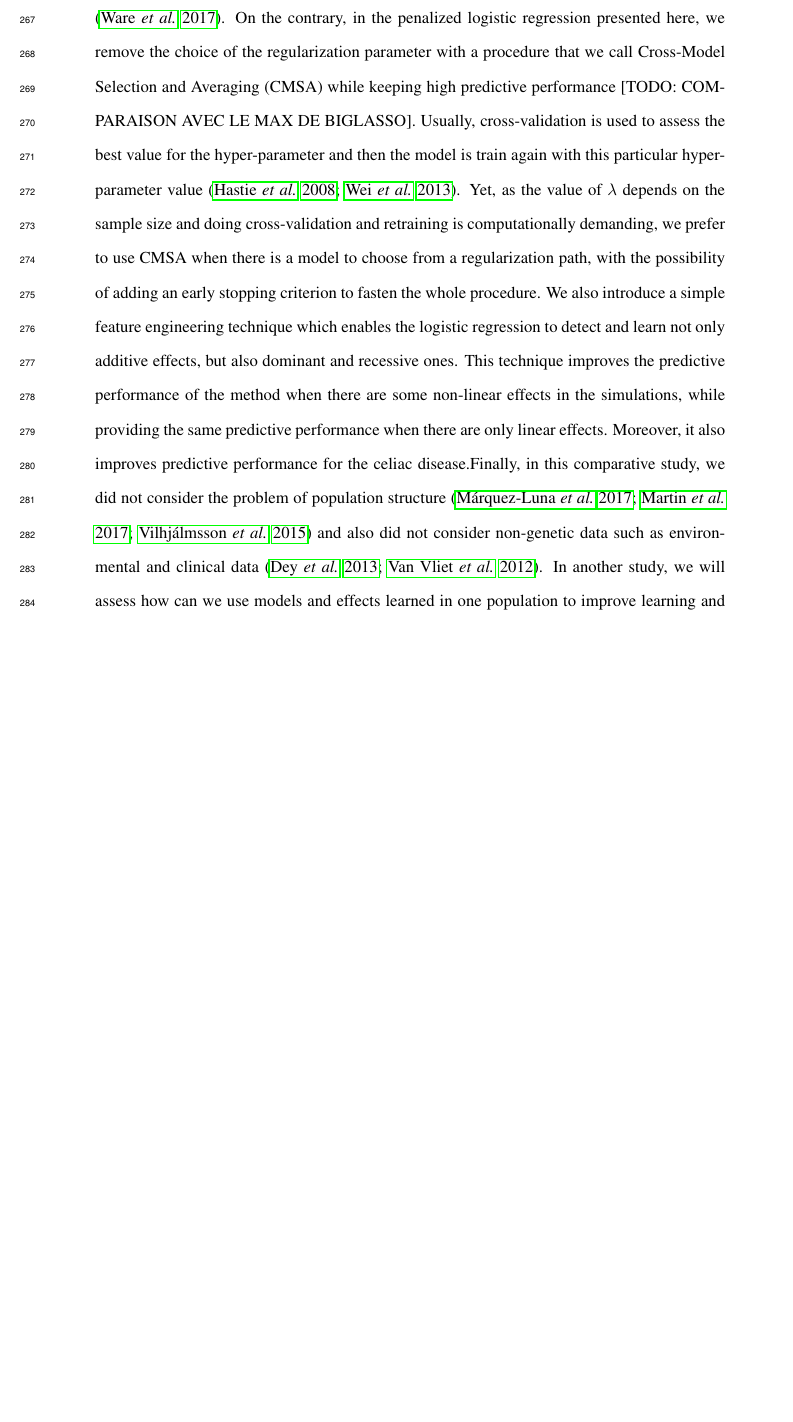
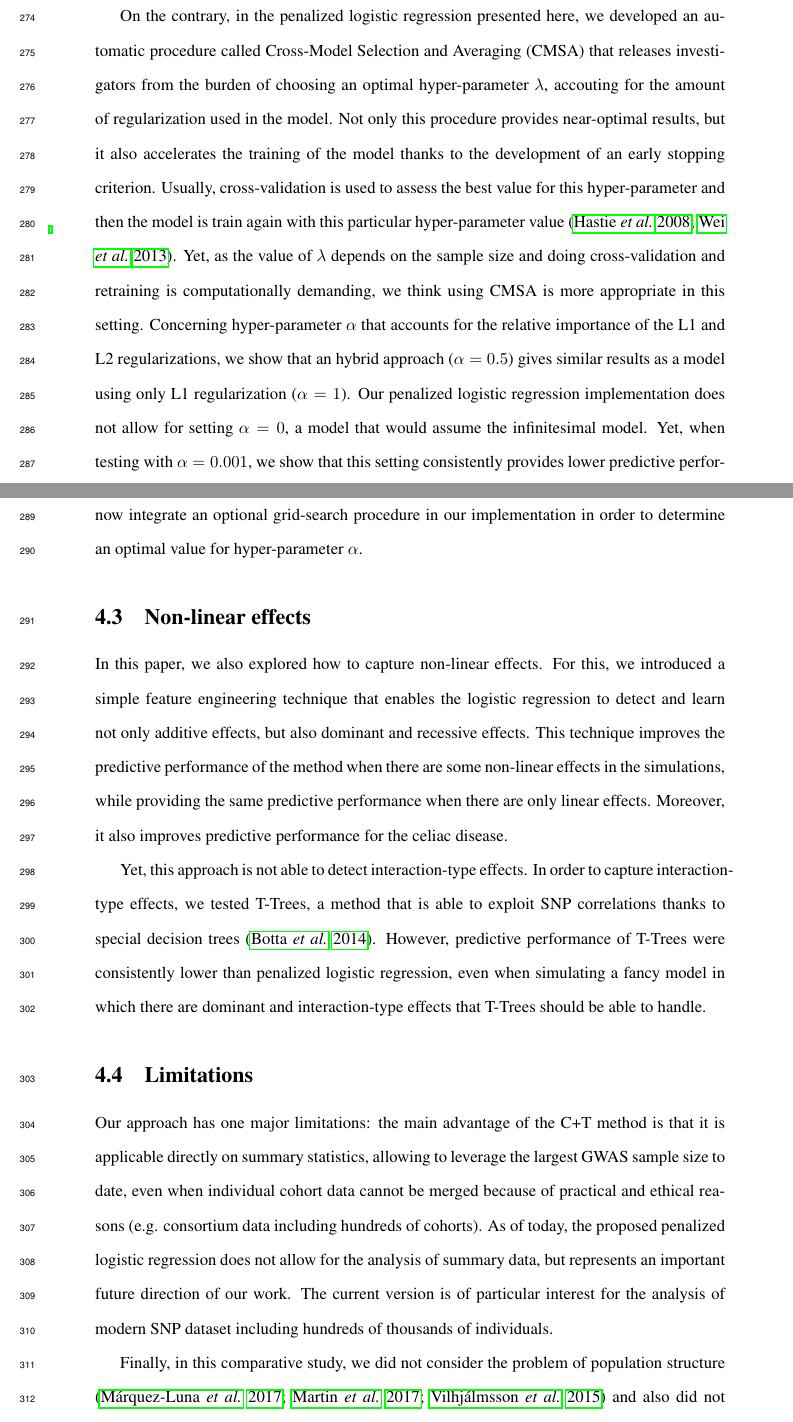
Before and after one commit to privefl/paper2-PRS, a LaTeX document (paper/draft.tex): part of page 13 of 36 before the commit and two parts of pages 13 and 14 of 38 after it, the two joined at a grey line, cut so that both start at the same text, the shorter picture padded with empty space. Compiled offline with pdfLaTeX.

Commit message:
modif discussion

```diff
--- a/paper/draft.tex
+++ b/paper/draft.tex
@@ -227,2 +226 @@ The C+T method is widely used because it is simple and can use summary statistic
 
-As for the C+T method itself, we recall that we report the maximum AUC of 102 thresholds, a threshold that should normally be learned on the training set only. The choice of this threshold is very important as it can greatly impact the predictive performance of the method \cite[]{ware2017heterogeneity}. On the contrary, in the penalized logistic regression presented here, we remove the choice of the regularization parameter with a procedure that we call Cross-Model Selection and Averaging (CMSA) while keeping high predictive performance [TODO: COMPARAISON AVEC LE MAX DE BIGLASSO]. Usually, cross-validation is used to assess the best value for the hyper-parameter and then the model is train again with this particular hyper-parameter value \cite[]{Hastie2008,wei2013large}. Yet, as the value of $\lambda$ depends on the sample size and doing cross-validation and retraining is computationally demanding, we prefer to use CMSA when there is a model to choose from a regularization path, with the possibility of adding an early stopping criterion to fasten the whole procedure. We also introduce a simple feature engineering technique which enables the logistic regression to detect and learn not only additive effects, but also dominant and recessive ones. This technique improves the predictive performance of the method when there are some non-linear effects in the simulations, while providing the same predictive performance when there are only linear effects. Moreover, it also improves predictive performance for the celiac disease.Finally, in this comparative study, we did not consider the problem of population structure \cite[]{marquez2017multiethnic,martin2017human,vilhjalmsson2015modeling} and also did not consider non-genetic data such as environmental and clinical data \cite[]{dey2013integration,van2012integration}. In another study, we will assess how can we use models and effects learned in one population to improve learning and prediction in another population. We will use a dataset as large as the UK biobank \cite[]{bycroft2017genome}. In another study, we wish also to assess how can we combine the information provided by genetic data with clinical and environmental data, possibly in a non-linear way.
@@ -229,3 +235,22 @@ As for the C+T method itself, we recall that we report the maximum AUC of 102 th
+On the contrary, in the penalized logistic regression presented here, we developed an automatic procedure called Cross-Model Selection and Averaging (CMSA) that releases investigators from the burden of choosing an optimal hyper-parameter $\lambda$, accouting for the amount of regularization used in the model. Not only this procedure provides near-optimal results, but it also accelerates the training of the model thanks to the development of an early stopping criterion.
+Usually, cross-validation is used to assess the best value for this hyper-parameter and then the model is train again with this particular hyper-parameter value \cite[]{Hastie2008,wei2013large}. Yet, as the value of $\lambda$ depends on the sample size and doing cross-validation and retraining is computationally demanding, we think using CMSA is more appropriate in this setting.
+Concerning hyper-parameter $\alpha$ that accounts for the relative importance of the L1 and L2 regularizations, we show that an hybrid approach ($\alpha = 0.5$) gives similar results as a model using only L1 regularization ($\alpha = 1$).
+Our penalized logistic regression implementation does not allow for setting $\alpha = 0$, a model that would assume the infinitesimal model. Yet, when testing with $\alpha = 0.001$, we show that this setting consistently provides lower predictive performance, excepted in the case where there are many small effects. In the light of this result, we now integrate an optional grid-search procedure in our implementation in order to determine an optimal value for hyper-parameter $\alpha$.
+
+\subsection{Non-linear effects}
+
+In this paper, we also explored how to capture non-linear effects. For this, we introduced a simple feature engineering technique that enables the logistic regression to detect and learn not only additive effects, but also dominant and recessive effects. This technique improves the predictive performance of the method when there are some non-linear effects in the simulations, while providing the same predictive performance when there are only linear effects. Moreover, it also improves predictive performance for the celiac disease.
+
+Yet, this approach is not able to detect interaction-type effects.
+In order to capture interaction-type effects, we tested T-Trees, a method that is able to exploit SNP correlations thanks to special decision trees \cite[]{botta2014exploiting}.
+However, predictive performance of T-Trees were consistently lower than penalized logistic regression, even when simulating a fancy model in which there are dominant and interaction-type effects that T-Trees should be able to handle.
+
+\subsection{Limitations}
+
+Our approach has one major limitations: the main advantage of the C+T method is that it is applicable directly on summary statistics, allowing to leverage the largest GWAS sample size to date, even when individual cohort data cannot be merged because of practical and ethical reasons (e.g. consortium data including hundreds of cohorts). As of today, the proposed penalized logistic regression does not allow for the analysis of summary data, but represents an important future direction of our work. The current version is of particular interest for the analysis of modern SNP dataset including hundreds of thousands of individuals.
+
+Finally, in this comparative study, we did not consider the problem of population structure \cite[]{marquez2017multiethnic,martin2017human,vilhjalmsson2015modeling} and also did not consider non-genetic data such as environmental and clinical data \cite[]{dey2013integration,van2012integration}. In another study, we will assess how can we use models and effects learned in one population to improve learning and prediction in another population. We will use a dataset as large as the UK biobank \cite[]{bycroft2017genome}. In another study, we wish also to assess how can we combine the information provided by genetic data with clinical and environmental data, possibly in a non-linear way.
+
 
 
 %%%%%%%%%%%%%%%%%%%%%%%%%%%%%%%%%%%%%%%%%%%%%%%%%%%%%%%%%%%%%%%%%%%%%%%%%%%%%%%%
```
Also changed, not shown: paper/draft.tex (11 more changed lines).
